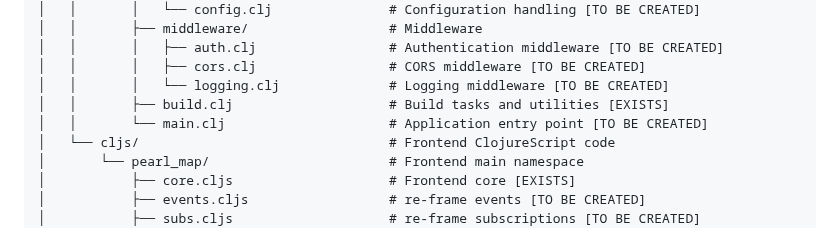
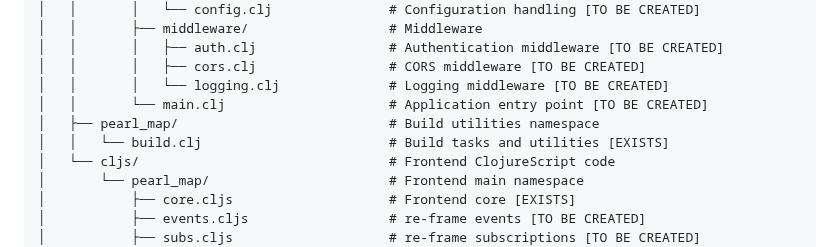
Before and after one commit to OverbearingPearl/pearl-map, a Markdown page: README.md, the part around the change. GitHub-like rendering.

Commit message:
Move build.clj to proper namespace directory
Signed-off-by: OverbearingPearl <OverbearingPearl@outlook.com>

```diff
--- a/README.md
+++ b/README.md
@@ -55,8 +55,9 @@ pearl-map/
 │   │       │   ├── auth.clj                 # Authentication middleware [TO BE CREATED]
 │   │       │   ├── cors.clj                 # CORS middleware [TO BE CREATED]
 │   │       │   └── logging.clj              # Logging middleware [TO BE CREATED]
-│   │       ├── build.clj                    # Build tasks and utilities [EXISTS]
 │   │       └── main.clj                     # Application entry point [TO BE CREATED]
+│   ├── pearl_map/                           # Build utilities namespace
+│   │   └── build.clj                        # Build tasks and utilities [EXISTS]
 │   └── cljs/                                # Frontend ClojureScript code
 │       └── pearl_map/                       # Frontend main namespace
 │           ├── core.cljs                    # Frontend core [EXISTS]
```
Also changed, not shown: README_zh.md (+2 -1 lines).
